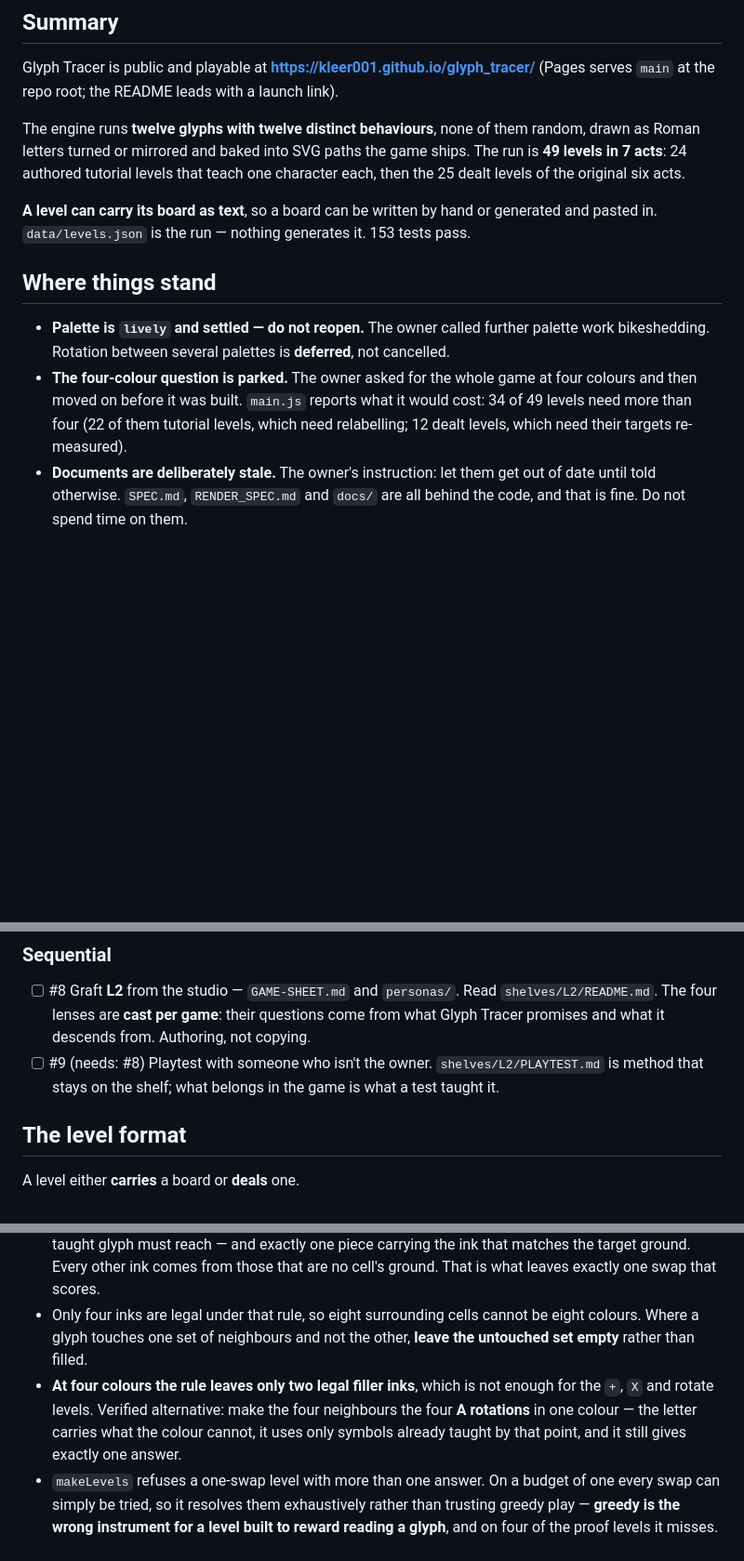
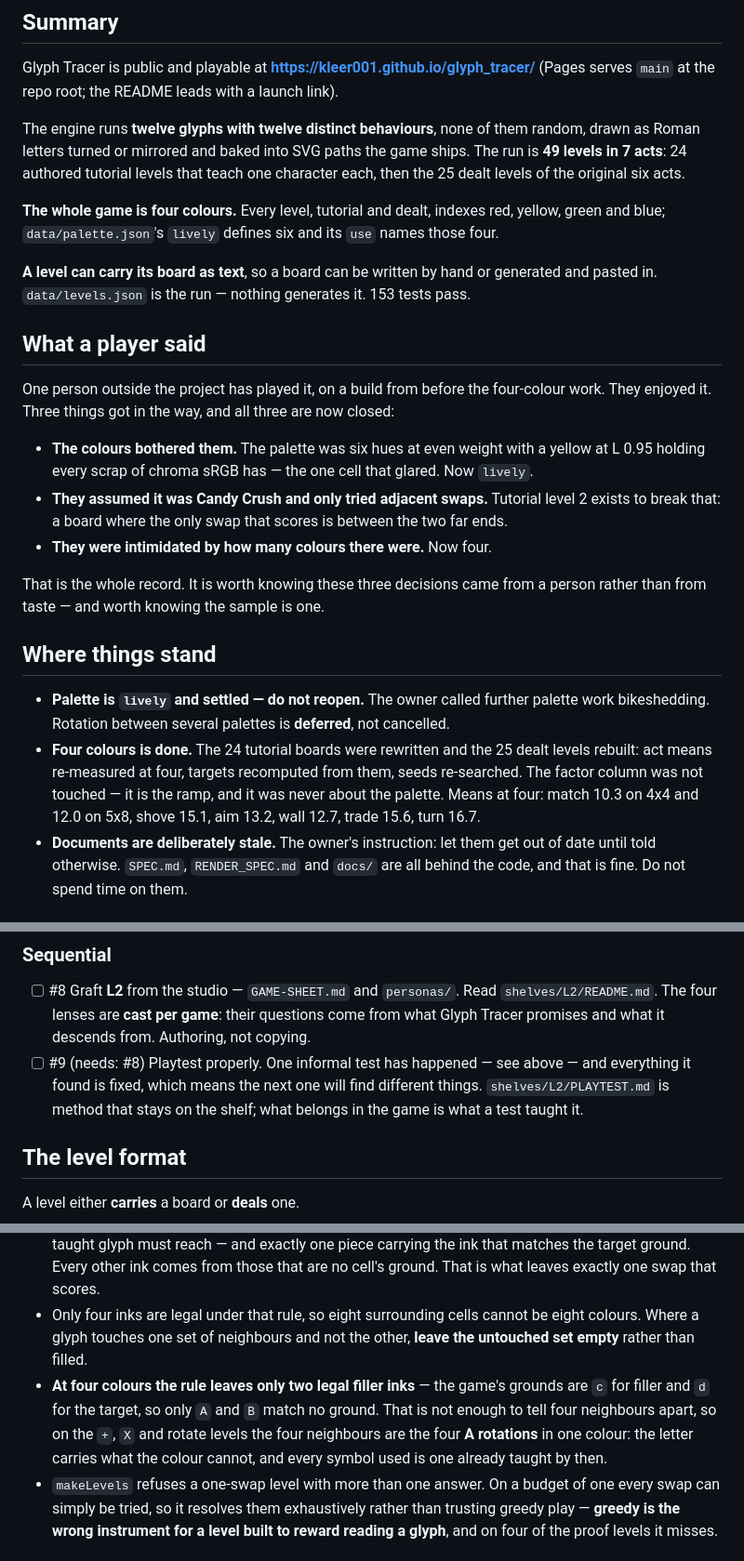
Before and after one commit to kleer001/glyph_tracer, a Markdown page: BREADCRUMB.md, 3 parts joined by grey strips. Shown at 93% size. Rendered like a GitHub page; blank space fills up the shorter version.

Commit message:
chore(bob): update session breadcrumb

```diff
--- a/BREADCRUMB.md
+++ b/BREADCRUMB.md
@@ -10,17 +10,35 @@ drawn as Roman letters turned or mirrored and baked into SVG paths the game ship
 is **49 levels in 7 acts**: 24 authored tutorial levels that teach one character each, then
 the 25 dealt levels of the original six acts.
 
+**The whole game is four colours.** Every level, tutorial and dealt, indexes red, yellow,
+green and blue; `data/palette.json`'s `lively` defines six and its `use` names those four.
+
 **A level can carry its board as text**, so a board can be written by hand or generated and
 pasted in. `data/levels.json` is the run — nothing generates it. 153 tests pass.
+
+## What a player said
+
+One person outside the project has played it, on a build from before the four-colour work.
+They enjoyed it. Three things got in the way, and all three are now closed:
+
+- **The colours bothered them.** The palette was six hues at even weight with a yellow at
+  L 0.95 holding every scrap of chroma sRGB has — the one cell that glared. Now `lively`.
+- **They assumed it was Candy Crush and only tried adjacent swaps.** Tutorial level 2 exists
+  to break that: a board where the only swap that scores is between the two far ends.
+- **They were intimidated by how many colours there were.** Now four.
+
+That is the whole record. It is worth knowing these three decisions came from a person
+rather than from taste — and worth knowing the sample is one.
 
 ## Where things stand
 
 - **Palette is `lively` and settled — do not reopen.** The owner called further palette work
   bikeshedding. Rotation between several palettes is **deferred**, not cancelled.
-- **The four-colour question is parked.** The owner asked for the whole game at four colours
-  and then moved on before it was built. `main.js` reports what it would cost: 34 of 49
-  levels need more than four (22 of them tutorial levels, which need relabelling; 12 dealt
-  levels, which need their targets re-measured).
+- **Four colours is done.** The 24 tutorial boards were rewritten and the 25 dealt levels
+  rebuilt: act means re-measured at four, targets recomputed from them, seeds re-searched.
+  The factor column was not touched — it is the ramp, and it was never about the palette.
+  Means at four: match 10.3 on 4x4 and 12.0 on 5x8, shove 15.1, aim 13.2, wall 12.7,
+  trade 15.6, turn 16.7.
 - **Documents are deliberately stale.** The owner's instruction: let them get out of date
   until told otherwise. `SPEC.md`, `RENDER_SPEC.md` and `docs/` are all behind the code, and
   that is fine. Do not spend time on them.
@@ -41,8 +59,10 @@ pasted in. `data/levels.json` is the run — nothing generates it. 153 tests pas
 - [ ] #8 Graft **L2** from the studio — `GAME-SHEET.md` and `personas/`. Read
       `shelves/L2/README.md`. The four lenses are **cast per game**: their questions come
       from what Glyph Tracer promises and what it descends from. Authoring, not copying.
-- [ ] #9 (needs: #8) Playtest with someone who isn't the owner. `shelves/L2/PLAYTEST.md` is
-      method that stays on the shelf; what belongs in the game is what a test taught it.
+- [ ] #9 (needs: #8) Playtest properly. One informal test has happened — see above — and
+      everything it found is fixed, which means the next one will find different things.
+      `shelves/L2/PLAYTEST.md` is method that stays on the shelf; what belongs in the game
+      is what a test taught it.
 
 ## The level format
 
@@ -76,10 +96,11 @@ with a piece already on its own colour, which `randomBoard` cannot deal.
 - Only four inks are legal under that rule, so eight surrounding cells cannot be eight
   colours. Where a glyph touches one set of neighbours and not the other, **leave the
   untouched set empty** rather than filled.
-- **At four colours the rule leaves only two legal filler inks**, which is not enough for the
-  `+`, `X` and rotate levels. Verified alternative: make the four neighbours the four **A
-  rotations** in one colour — the letter carries what the colour cannot, it uses only
-  symbols already taught by that point, and it still gives exactly one answer.
+- **At four colours the rule leaves only two legal filler inks** — the game's grounds are
+  `c` for filler and `d` for the target, so only `A` and `B` match no ground. That is not
+  enough to tell four neighbours apart, so on the `+`, `X` and rotate levels the four
+  neighbours are the four **A rotations** in one colour: the letter carries what the colour
+  cannot, and every symbol used is one already taught by then.
 - `makeLevels` refuses a one-swap level with more than one answer. On a budget of one every
   swap can simply be tried, so it resolves them exhaustively rather than trusting greedy
   play — **greedy is the wrong instrument for a level built to reward reading a glyph**, and
```
Also changed, not shown: other parts of BREADCRUMB.md (+4 -0 lines).
